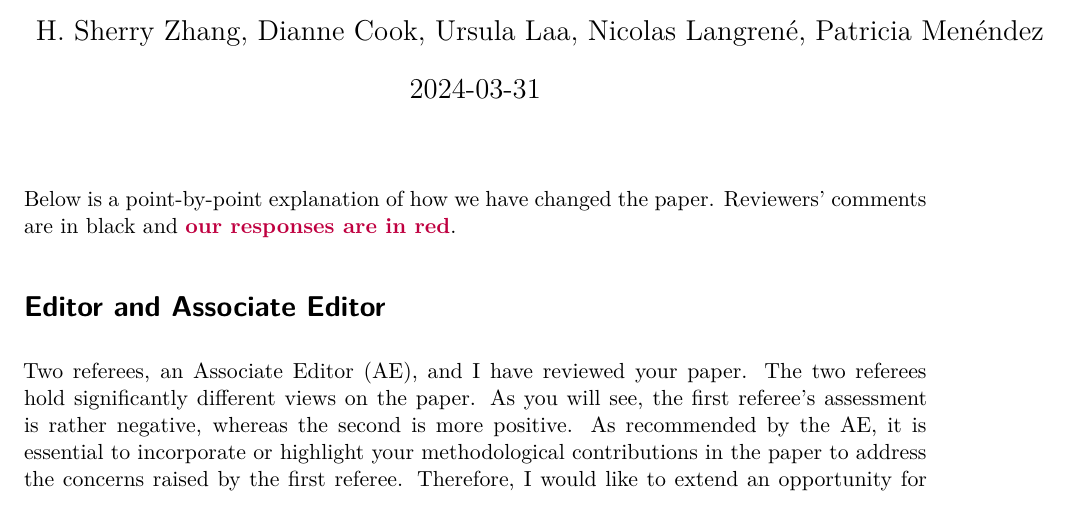
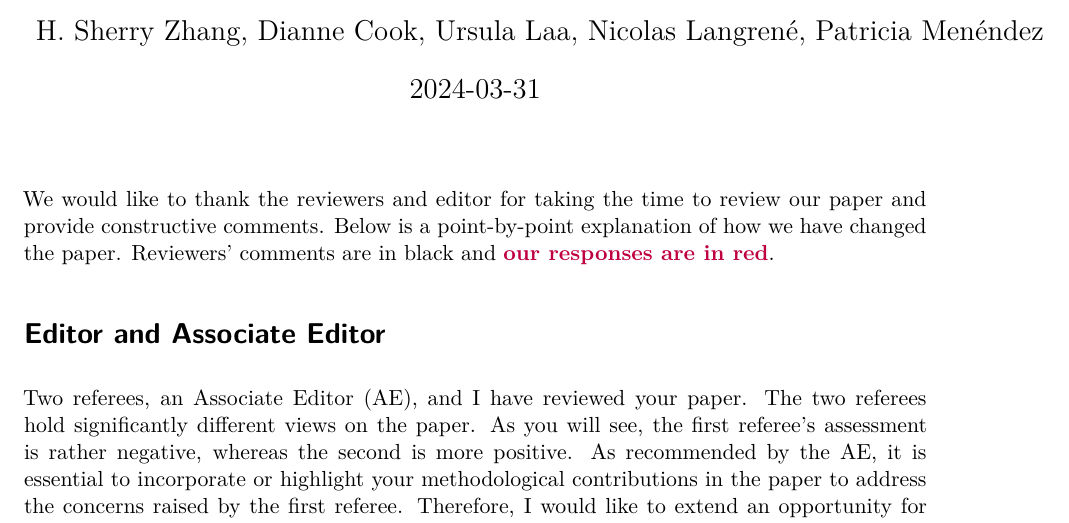
Before and after one commit to huizezhang-sherry/paper-tidyindex, a Quarto document (review/response.qmd): part of page 1 of 3, cut so that both start at the same text. Rendered offline with R 4.5, knitr and Pandoc in place of Quarto, then LaTeX, with nearby package versions.

Commit message:
Update first paragraph

````diff
--- a/review/response.qmd
+++ b/review/response.qmd
@@ -9,8 +9,7 @@ format: pdf
 ```{r setup, include=FALSE}
 knitr::opts_chunk$set(echo = TRUE)
 ```
-
-Below is a point-by-point explanation of how we have changed the paper. Reviewers' comments are in black and **\textcolor{purple}{our responses are in red}**.
+We would like to thank the reviewers and editor for taking the time to review our paper and provide constructive comments. Below is a point-by-point explanation of how we have changed the paper. Reviewers' comments are in black and **\textcolor{purple}{our responses are in red}**.
 
 # Editor and Associate Editor
 
````
